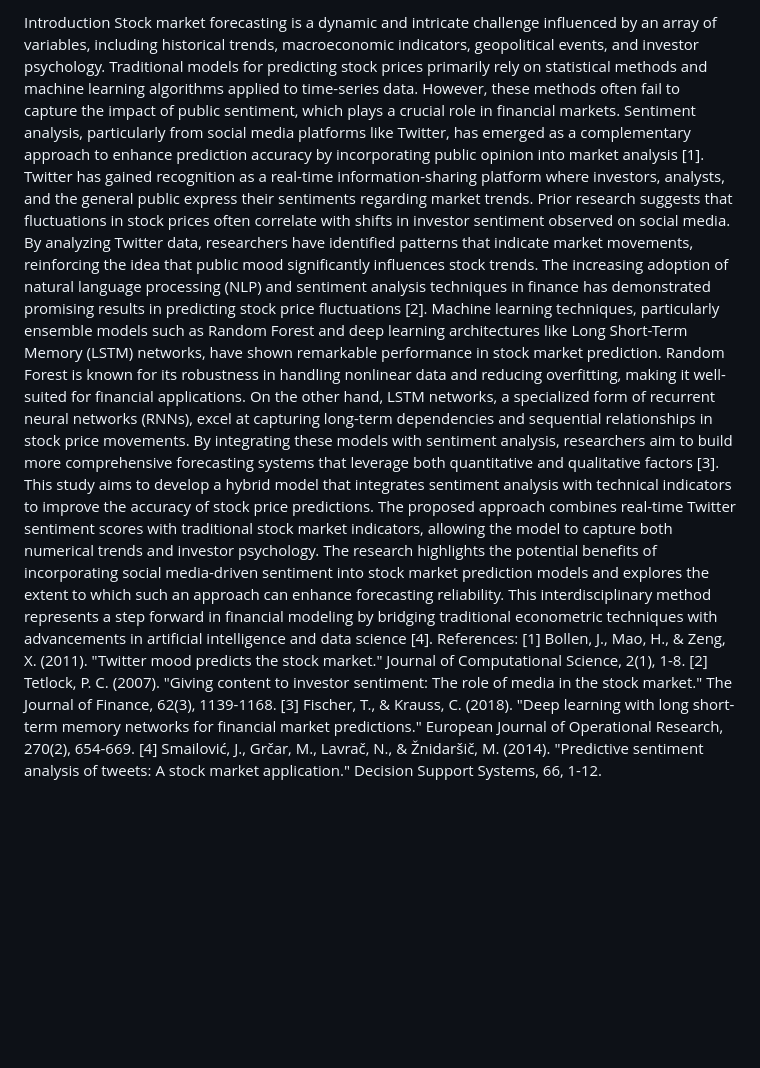
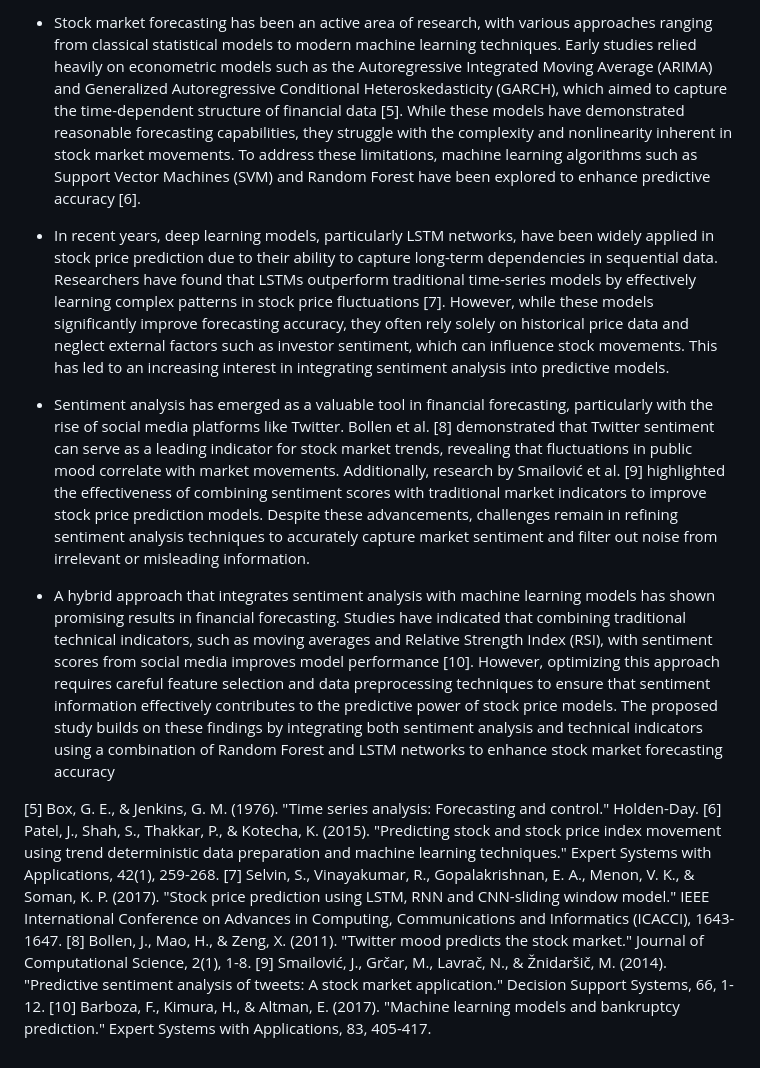
Before and after one commit to Ravinayak07/Mission-Capstone, a Markdown page: Transfer_File.md, the part around the change. Drawn GitHub-style; blank space fills up the shorter version.

```diff
--- a/Transfer_File.md
+++ b/Transfer_File.md
@@ -1,10 +1,14 @@
-Introduction
-Stock market forecasting is a dynamic and intricate challenge influenced by an array of variables, including historical trends, macroeconomic indicators, geopolitical events, and investor psychology. Traditional models for predicting stock prices primarily rely on statistical methods and machine learning algorithms applied to time-series data. However, these methods often fail to capture the impact of public sentiment, which plays a crucial role in financial markets. Sentiment analysis, particularly from social media platforms like Twitter, has emerged as a complementary approach to enhance prediction accuracy by incorporating public opinion into market analysis [1].
-Twitter has gained recognition as a real-time information-sharing platform where investors, analysts, and the general public express their sentiments regarding market trends. Prior research suggests that fluctuations in stock prices often correlate with shifts in investor sentiment observed on social media. By analyzing Twitter data, researchers have identified patterns that indicate market movements, reinforcing the idea that public mood significantly influences stock trends. The increasing adoption of natural language processing (NLP) and sentiment analysis techniques in finance has demonstrated promising results in predicting stock price fluctuations [2].
-Machine learning techniques, particularly ensemble models such as Random Forest and deep learning architectures like Long Short-Term Memory (LSTM) networks, have shown remarkable performance in stock market prediction. Random Forest is known for its robustness in handling nonlinear data and reducing overfitting, making it well-suited for financial applications. On the other hand, LSTM networks, a specialized form of recurrent neural networks (RNNs), excel at capturing long-term dependencies and sequential relationships in stock price movements. By integrating these models with sentiment analysis, researchers aim to build more comprehensive forecasting systems that leverage both quantitative and qualitative factors [3].
-This study aims to develop a hybrid model that integrates sentiment analysis with technical indicators to improve the accuracy of stock price predictions. The proposed approach combines real-time Twitter sentiment scores with traditional stock market indicators, allowing the model to capture both numerical trends and investor psychology. The research highlights the potential benefits of incorporating social media-driven sentiment into stock market prediction models and explores the extent to which such an approach can enhance forecasting reliability. This interdisciplinary method represents a step forward in financial modeling by bridging traditional econometric techniques with advancements in artificial intelligence and data science [4].
-References:
-[1] Bollen, J., Mao, H., & Zeng, X. (2011). "Twitter mood predicts the stock market." Journal of Computational Science, 2(1), 1-8.
-[2] Tetlock, P. C. (2007). "Giving content to investor sentiment: The role of media in the stock market." The Journal of Finance, 62(3), 1139-1168.
-[3] Fischer, T., & Krauss, C. (2018). "Deep learning with long short-term memory networks for financial market predictions." European Journal of Operational Research, 270(2), 654-669.
-[4] Smailović, J., Grčar, M., Lavrač, N., & Žnidaršič, M. (2014). "Predictive sentiment analysis of tweets: A stock market application." Decision Support Systems, 66, 1-12.
+- Stock market forecasting has been an active area of research, with various approaches ranging from classical statistical models to modern machine learning techniques. Early studies relied heavily on econometric models such as the Autoregressive Integrated Moving Average (ARIMA) and Generalized Autoregressive Conditional Heteroskedasticity (GARCH), which aimed to capture the time-dependent structure of financial data [5]. While these models have demonstrated reasonable forecasting capabilities, they struggle with the complexity and nonlinearity inherent in stock market movements. To address these limitations, machine learning algorithms such as Support Vector Machines (SVM) and Random Forest have been explored to enhance predictive accuracy [6].
+
+- In recent years, deep learning models, particularly LSTM networks, have been widely applied in stock price prediction due to their ability to capture long-term dependencies in sequential data. Researchers have found that LSTMs outperform traditional time-series models by effectively learning complex patterns in stock price fluctuations [7]. However, while these models significantly improve forecasting accuracy, they often rely solely on historical price data and neglect external factors such as investor sentiment, which can influence stock movements. This has led to an increasing interest in integrating sentiment analysis into predictive models.
+
+- Sentiment analysis has emerged as a valuable tool in financial forecasting, particularly with the rise of social media platforms like Twitter. Bollen et al. [8] demonstrated that Twitter sentiment can serve as a leading indicator for stock market trends, revealing that fluctuations in public mood correlate with market movements. Additionally, research by Smailović et al. [9] highlighted the effectiveness of combining sentiment scores with traditional market indicators to improve stock price prediction models. Despite these advancements, challenges remain in refining sentiment analysis techniques to accurately capture market sentiment and filter out noise from irrelevant or misleading information.
+
+- A hybrid approach that integrates sentiment analysis with machine learning models has shown promising results in financial forecasting. Studies have indicated that combining traditional technical indicators, such as moving averages and Relative Strength Index (RSI), with sentiment scores from social media improves model performance [10]. However, optimizing this approach requires careful feature selection and data preprocessing techniques to ensure that sentiment information effectively contributes to the predictive power of stock price models. The proposed study builds on these findings by integrating both sentiment analysis and technical indicators using a combination of Random Forest and LSTM networks to enhance stock market forecasting accuracy
+
+[5] Box, G. E., & Jenkins, G. M. (1976). "Time series analysis: Forecasting and control." Holden-Day.
+[6] Patel, J., Shah, S., Thakkar, P., & Kotecha, K. (2015). "Predicting stock and stock price index movement using trend deterministic data preparation and machine learning techniques." Expert Systems with Applications, 42(1), 259-268.
+[7] Selvin, S., Vinayakumar, R., Gopalakrishnan, E. A., Menon, V. K., & Soman, K. P. (2017). "Stock price prediction using LSTM, RNN and CNN-sliding window model." IEEE International Conference on Advances in Computing, Communications and Informatics (ICACCI), 1643-1647.
+[8] Bollen, J., Mao, H., & Zeng, X. (2011). "Twitter mood predicts the stock market." Journal of Computational Science, 2(1), 1-8.
+[9] Smailović, J., Grčar, M., Lavrač, N., & Žnidaršič, M. (2014). "Predictive sentiment analysis of tweets: A stock market application." Decision Support Systems, 66, 1-12.
+[10] Barboza, F., Kimura, H., & Altman, E. (2017). "Machine learning models and bankruptcy prediction." Expert Systems with Applications, 83, 405-417.
```
